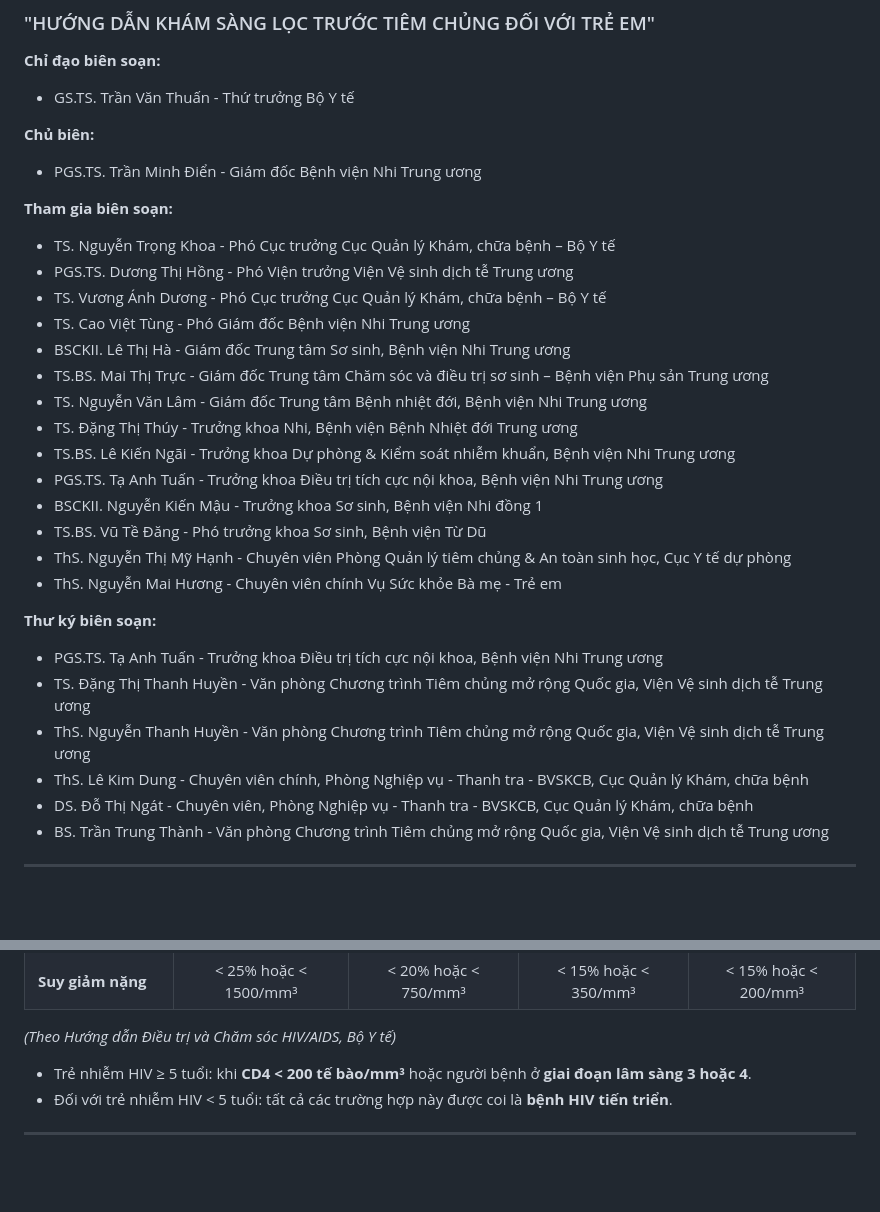
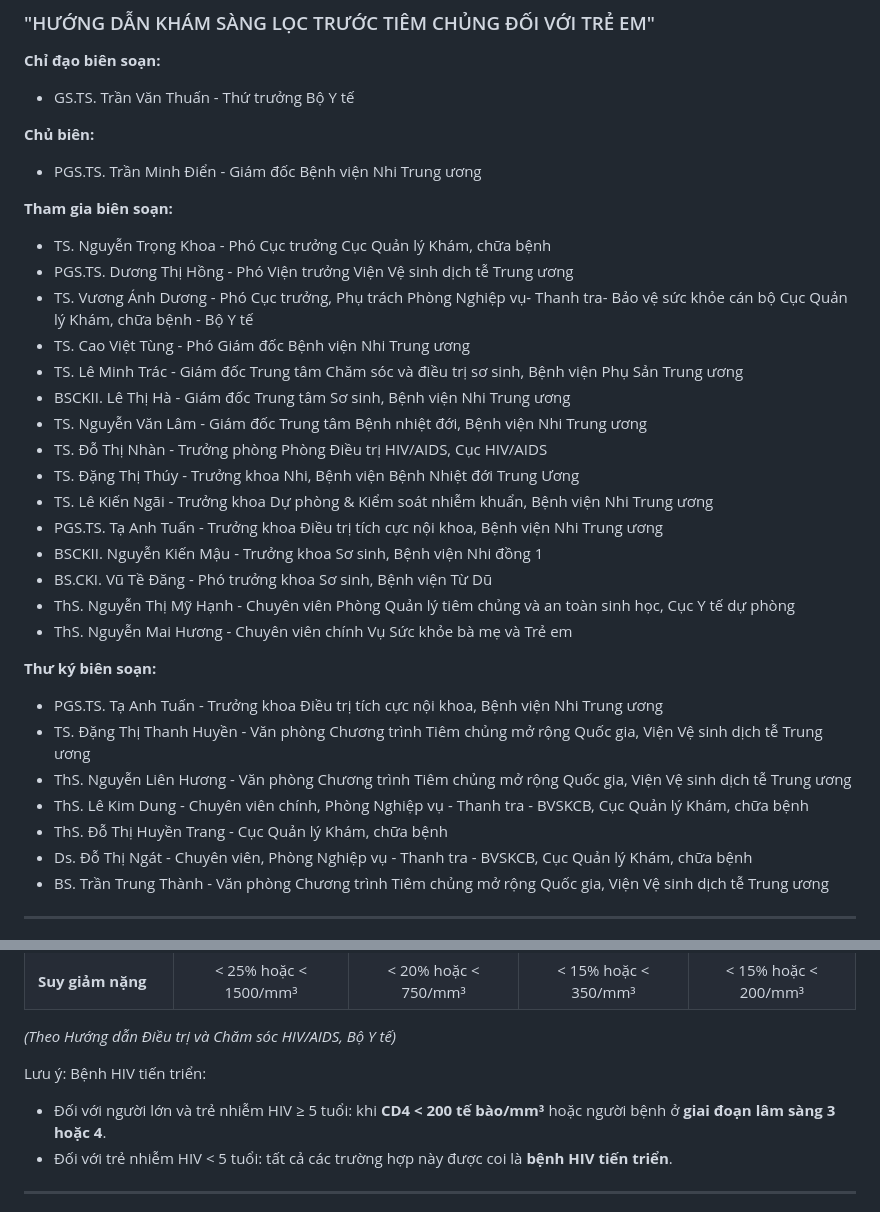
Before and after one commit to MedPassVN/vn-medical-reference-library, a Markdown page: markdown_docs/REF_MOH_2023_QD1575.md, 2 parts joined by grey strips. Drawn GitHub-style; blank space fills up the shorter version.

Commit message:
fix(QD1575): dựng lại Phụ lục VII, ban biên soạn, PL VIII theo ảnh PDF
- PL VII: hàng SGMD tế bào T không còn ghi chú 'có thể tiêm MMR' (vắc xin sống) cho trẻ SCID; hàng tế bào B CCĐ đúng 'sốt vàng, OPV, VZV', bổ sung câu phế cầu và thận trọng BCG
- Ban biên soạn đủ tên/học vị/chức danh, đủ 7 thư ký (PDF tr.3–4)
- PL VIII khôi phục 'Bệnh HIV tiến triển' và 'người lớn và'
Đã kiểm tra độc lập: PASS-WITH-WARNINGS (0/0/0/2).

Co-Authored-By: Claude Opus 5.5 <noreply@anthropic.com>
Claude-Session: https://claude.ai/code/session_012hqyrKfpTF9BK5398u1QNA

```diff
--- a/markdown_docs/REF_MOH_2023_QD1575.md
+++ b/markdown_docs/REF_MOH_2023_QD1575.md
@@ -62,27 +62,29 @@ CỘNG HÒA XÃ HỘI CHỦ NGHĨA VIỆT NAM
 - PGS.TS. Trần Minh Điển - Giám đốc Bệnh viện Nhi Trung ương
 
 **Tham gia biên soạn:**
-- TS. Nguyễn Trọng Khoa - Phó Cục trưởng Cục Quản lý Khám, chữa bệnh – Bộ Y tế
+- TS. Nguyễn Trọng Khoa - Phó Cục trưởng Cục Quản lý Khám, chữa bệnh
 - PGS.TS. Dương Thị Hồng - Phó Viện trưởng Viện Vệ sinh dịch tễ Trung ương
-- TS. Vương Ánh Dương - Phó Cục trưởng Cục Quản lý Khám, chữa bệnh – Bộ Y tế
+- TS. Vương Ánh Dương - Phó Cục trưởng, Phụ trách Phòng Nghiệp vụ- Thanh tra- Bảo vệ sức khỏe cán bộ Cục Quản lý Khám, chữa bệnh - Bộ Y tế
 - TS. Cao Việt Tùng - Phó Giám đốc Bệnh viện Nhi Trung ương
+- TS. Lê Minh Trác - Giám đốc Trung tâm Chăm sóc và điều trị sơ sinh, Bệnh viện Phụ Sản Trung ương
 - BSCKII. Lê Thị Hà - Giám đốc Trung tâm Sơ sinh, Bệnh viện Nhi Trung ương
-- TS.BS. Mai Thị Trực - Giám đốc Trung tâm Chăm sóc và điều trị sơ sinh – Bệnh viện Phụ sản Trung ương
 - TS. Nguyễn Văn Lâm - Giám đốc Trung tâm Bệnh nhiệt đới, Bệnh viện Nhi Trung ương
-- TS. Đặng Thị Thúy - Trưởng khoa Nhi, Bệnh viện Bệnh Nhiệt đới Trung ương
-- TS.BS. Lê Kiến Ngãi - Trưởng khoa Dự phòng & Kiểm soát nhiễm khuẩn, Bệnh viện Nhi Trung ương
+- TS. Đỗ Thị Nhàn - Trưởng phòng Phòng Điều trị HIV/AIDS, Cục HIV/AIDS
+- TS. Đặng Thị Thúy - Trưởng khoa Nhi, Bệnh viện Bệnh Nhiệt đới Trung Ương
+- TS. Lê Kiến Ngãi - Trưởng khoa Dự phòng & Kiểm soát nhiễm khuẩn, Bệnh viện Nhi Trung ương
 - PGS.TS. Tạ Anh Tuấn - Trưởng khoa Điều trị tích cực nội khoa, Bệnh viện Nhi Trung ương
 - BSCKII. Nguyễn Kiến Mậu - Trưởng khoa Sơ sinh, Bệnh viện Nhi đồng 1
-- TS.BS. Vũ Tề Đăng - Phó trưởng khoa Sơ sinh, Bệnh viện Từ Dũ
-- ThS. Nguyễn Thị Mỹ Hạnh - Chuyên viên Phòng Quản lý tiêm chủng & An toàn sinh học, Cục Y tế dự phòng
-- ThS. Nguyễn Mai Hương - Chuyên viên chính Vụ Sức khỏe Bà mẹ - Trẻ em
+- BS.CKI. Vũ Tề Đăng - Phó trưởng khoa Sơ sinh, Bệnh viện Từ Dũ
+- ThS. Nguyễn Thị Mỹ Hạnh - Chuyên viên Phòng Quản lý tiêm chủng và an toàn sinh học, Cục Y tế dự phòng
+- ThS. Nguyễn Mai Hương - Chuyên viên chính Vụ Sức khỏe bà mẹ và Trẻ em
 
 **Thư ký biên soạn:**
 - PGS.TS. Tạ Anh Tuấn - Trưởng khoa Điều trị tích cực nội khoa, Bệnh viện Nhi Trung ương
 - TS. Đặng Thị Thanh Huyền - Văn phòng Chương trình Tiêm chủng mở rộng Quốc gia, Viện Vệ sinh dịch tễ Trung ương
-- ThS. Nguyễn Thanh Huyền - Văn phòng Chương trình Tiêm chủng mở rộng Quốc gia, Viện Vệ sinh dịch tễ Trung ương
+- ThS. Nguyễn Liên Hương - Văn phòng Chương trình Tiêm chủng mở rộng Quốc gia, Viện Vệ sinh dịch tễ Trung ương
 - ThS. Lê Kim Dung - Chuyên viên chính, Phòng Nghiệp vụ - Thanh tra - BVSKCB, Cục Quản lý Khám, chữa bệnh
-- DS. Đỗ Thị Ngát - Chuyên viên, Phòng Nghiệp vụ - Thanh tra - BVSKCB, Cục Quản lý Khám, chữa bệnh
+- ThS. Đỗ Thị Huyền Trang - Cục Quản lý Khám, chữa bệnh
+- Ds. Đỗ Thị Ngát - Chuyên viên, Phòng Nghiệp vụ - Thanh tra - BVSKCB, Cục Quản lý Khám, chữa bệnh
 - BS. Trần Trung Thành - Văn phòng Chương trình Tiêm chủng mở rộng Quốc gia, Viện Vệ sinh dịch tễ Trung ương
 
 ---
@@ -472,7 +476,9 @@ Những người thân sống cùng trong gia đình của người bệnh nên
 
 *(Theo Hướng dẫn Điều trị và Chăm sóc HIV/AIDS, Bộ Y tế)*
 
-- Trẻ nhiễm HIV ≥ 5 tuổi: khi **CD4 < 200 tế bào/mm³** hoặc người bệnh ở **giai đoạn lâm sàng 3 hoặc 4**.
+Lưu ý: Bệnh HIV tiến triển:
+
+- Đối với người lớn và trẻ nhiễm HIV ≥ 5 tuổi: khi **CD4 < 200 tế bào/mm³** hoặc người bệnh ở **giai đoạn lâm sàng 3 hoặc 4**.
 - Đối với trẻ nhiễm HIV < 5 tuổi: tất cả các trường hợp này được coi là **bệnh HIV tiến triển**.
 
 ---
```
Also changed, not shown: other parts of markdown_docs/REF_MOH_2023_QD1575.md (+8 -6 lines).
